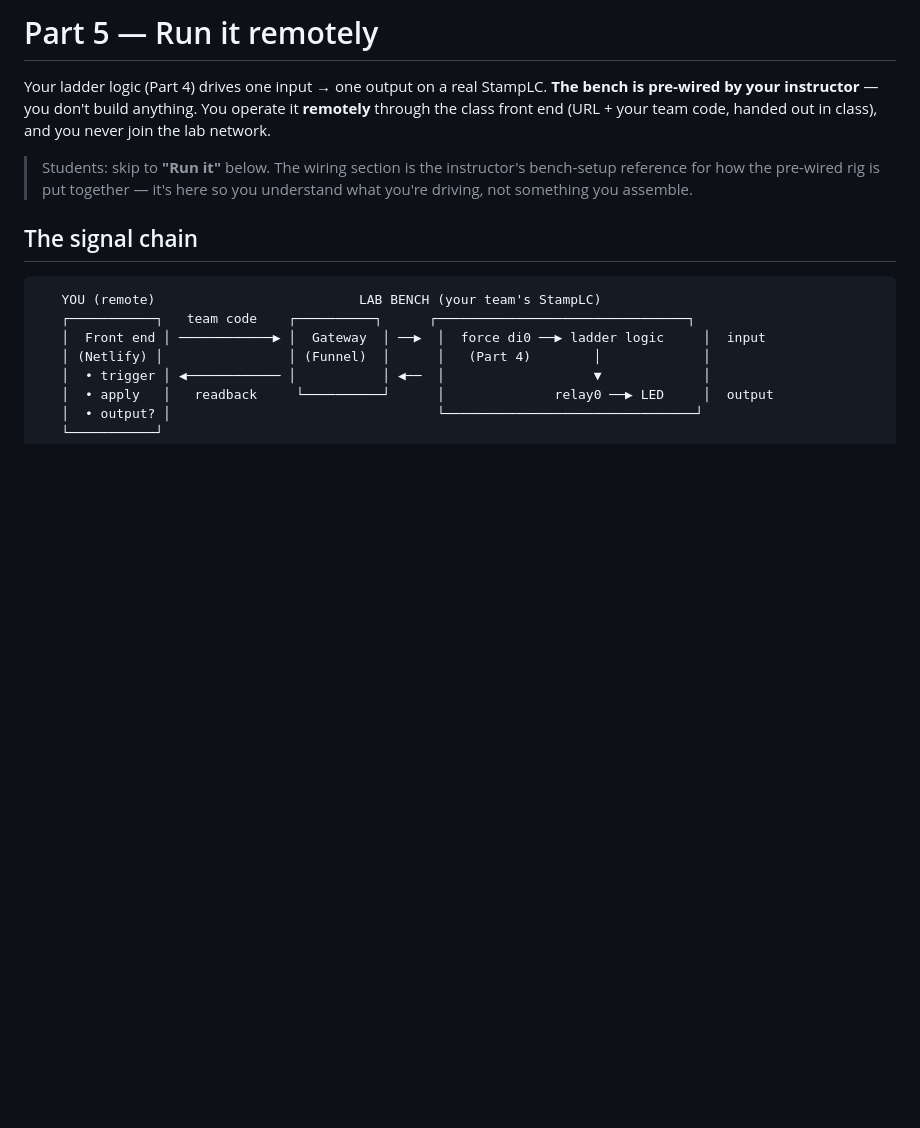
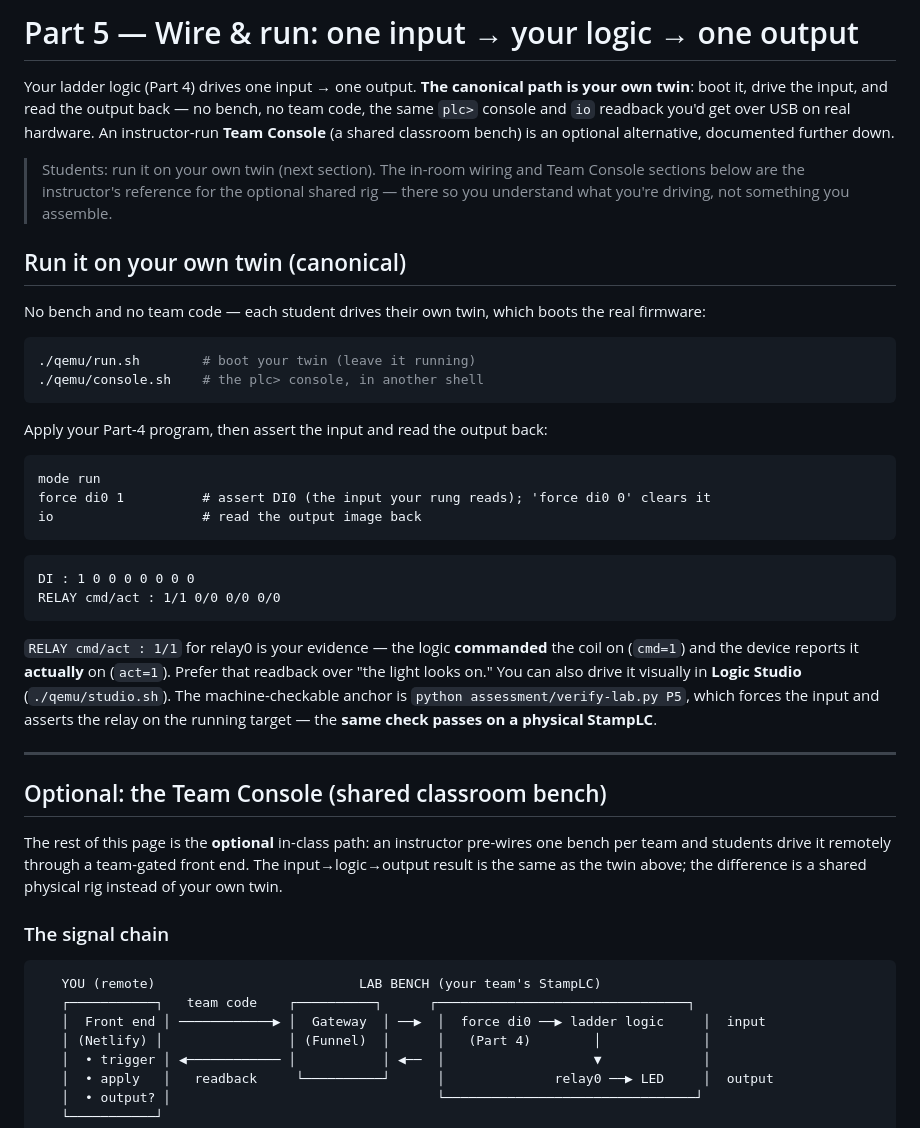
Before and after one commit to matthewluallen/cs460-week10, a Markdown page: wiring/README.md, the part around one of its changes. Drawn GitHub-style; blank space fills up the shorter version.

Commit message:
Make the self-drive twin the canonical Part 5 path; surface the extensions
Acts on the board's naming/delivery finding (Vargas). Per the maintainer's decision:
the self-drive twin is canonical and the Team Console is an optional alternative; the
"TBD Logic Studio" name is left as-is for now (deferred).

wiring/ (Part 5): retitled from "Run it remotely" to "Wire & run"; the page now leads with
"Run it on your own twin (canonical)" — ./qemu/run.sh + the plc> console (force di0 / io
readback) or Logic Studio, with assessment/verify-lab.py P5 as the anchor and a note that
the same check passes on physical hardware. The whole Team Console walkthrough (signal
chain, in-room wiring, run-it, security beat) is now nested under an explicit
"Optional: the Team Console (shared classroom bench)" section. This also moves students off
the mock-console path (the "simulated-on-simulated" concern) onto the real twin.

web/README.md: added a banner marking the remote console as the optional path, pointing to
the canonical twin.

README.md: added an "Extensions (Weeks 10-11)" table after the 1-9 parts so Provenance
Studio (E1), Signal Journey (E2), and the phone-sensor FDI assignment (E3) are discoverable
in the main flow instead of only on Canvas — each tied to the part it builds on and linked
to assessment/objectives.md.

Co-Authored-By: Claude Opus 4.8 <noreply@anthropic.com>
Claude-Session: https://claude.ai/code/session_014wCE55F1yne1kQBzJG2FzV

````diff
--- a/wiring/README.md
+++ b/wiring/README.md
@@ -1,15 +1,52 @@
-# Part 5 — Run it remotely
+# Part 5 — Wire & run: one input → your logic → one output
 
-Your ladder logic (Part 4) drives one input → one output on a real StampLC. **The bench is
-pre‑wired by your instructor** — you don't build anything. You operate it **remotely**
-through the class front end (URL + your team code, handed out in class), and you never join
-the lab network.
+Your ladder logic (Part 4) drives one input → one output. **The canonical path is your own
+twin**: boot it, drive the input, and read the output back — no bench, no team code, the same
+`plc>` console and `io` readback you'd get over USB on real hardware. An instructor-run
+**Team Console** (a shared classroom bench) is an optional alternative, documented further down.
 
-> Students: skip to **"Run it"** below. The wiring section is the instructor's bench‑setup
-> reference for how the pre‑wired rig is put together — it's here so you understand what
-> you're driving, not something you assemble.
+> Students: run it on your own twin (next section). The in-room wiring and Team Console
+> sections below are the instructor's reference for the optional shared rig — there so you
+> understand what you're driving, not something you assemble.
 
-## The signal chain
+## Run it on your own twin (canonical)
+
+No bench and no team code — each student drives their own twin, which boots the real firmware:
+
+```bash
+./qemu/run.sh        # boot your twin (leave it running)
+./qemu/console.sh    # the plc> console, in another shell
+```
+
+Apply your Part‑4 program, then assert the input and read the output back:
+
+```
+mode run
+force di0 1          # assert DI0 (the input your rung reads); 'force di0 0' clears it
+io                   # read the output image back
+```
+
+```
+DI : 1 0 0 0 0 0 0 0
+RELAY cmd/act : 1/1 0/0 0/0 0/0
+```
+
+`RELAY cmd/act : 1/1` for relay0 is your evidence — the logic **commanded** the coil on
+(`cmd=1`) and the device reports it **actually** on (`act=1`). Prefer that readback over "the
+light looks on." You can also drive it visually in **Logic Studio** (`./qemu/studio.sh`). The
+machine-checkable anchor is `python assessment/verify-lab.py P5`, which forces the input and
+asserts the relay on the running target — the **same check passes on a physical StampLC**.
+
+---
+
+## Optional: the Team Console (shared classroom bench)
+
+The rest of this page is the **optional** in-class path: an instructor pre-wires one bench per
+team and students drive it remotely through a team-gated front end. The input→logic→output
+result is the same as the twin above; the difference is a shared physical rig instead of your
+own twin.
+
+### The signal chain
 
 ```
    YOU (remote)                          LAB BENCH (your team's StampLC)
````
Also changed, not shown: other parts of wiring/README.md (+3 -3 lines), README.md (+12 -0 lines), web/README.md (+5 -0 lines).
